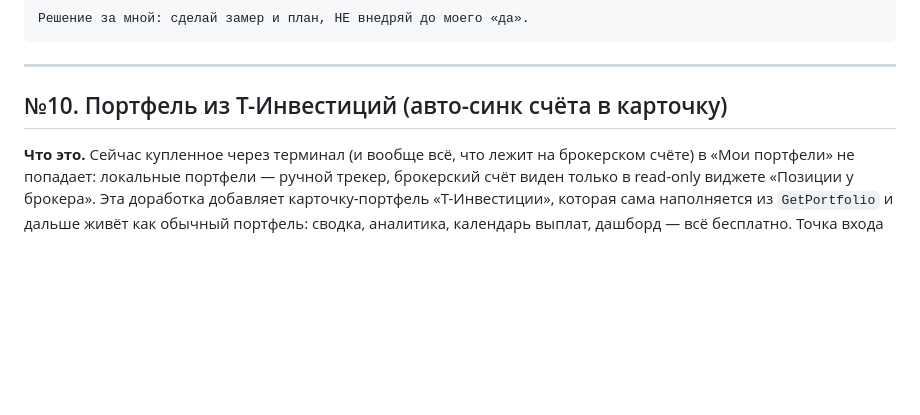
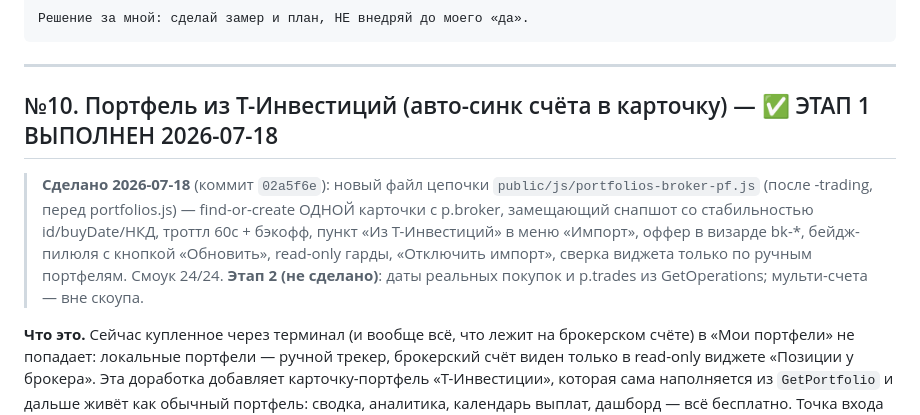
Before and after one commit to clover3300-eng/MadameSolomina, a Markdown page: dev/ROADMAP.md, the part around the change. Drawn GitHub-style; blank space fills up the shorter version.

Commit message:
Роадмап: №10 помечен выполненным (этап 1 — авто-синк счёта в карточку)
Co-Authored-By: Claude Fable 5 <noreply@anthropic.com>

```diff
--- a/dev/ROADMAP.md
+++ b/dev/ROADMAP.md
@@ -214,7 +214,16 @@ wrangler.jsonc на dist, sourcemaps для отладки прода.
 
 ---
 
-## №10. Портфель из Т-Инвестиций (авто-синк счёта в карточку)
+## №10. Портфель из Т-Инвестиций (авто-синк счёта в карточку) — ✅ ЭТАП 1 ВЫПОЛНЕН 2026-07-18
+
+> **Сделано 2026-07-18** (коммит `02a5f6e`): новый файл цепочки
+> `public/js/portfolios-broker-pf.js` (после -trading, перед portfolios.js) —
+> find-or-create ОДНОЙ карточки с p.broker, замещающий снапшот со стабильностью
+> id/buyDate/НКД, троттл 60с + бэкофф, пункт «Из Т-Инвестиций» в меню «Импорт»,
+> оффер в визарде bk-*, бейдж-пилюля с кнопкой «Обновить», read-only гарды,
+> «Отключить импорт», сверка виджета только по ручным портфелям. Смоук 24/24.
+> **Этап 2 (не сделано)**: даты реальных покупок и p.trades из GetOperations;
+> мульти-счета — вне скоупа.
 
 **Что это.** Сейчас купленное через терминал (и вообще всё, что лежит на брокерском
 счёте) в «Мои портфели» не попадает: локальные портфели — ручной трекер, брокерский
```
